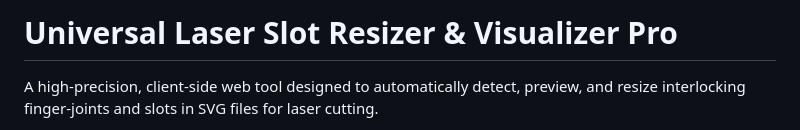
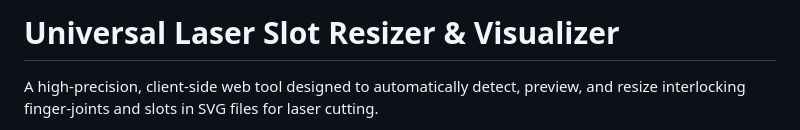
Before and after one commit to kolozsip/LaserCutResize, a Markdown page: README.md, the part around the change. Rendered like a GitHub page.

```diff
--- a/README.md
+++ b/README.md
@@ -1,4 +1,4 @@
-# Universal Laser Slot Resizer & Visualizer Pro
+# Universal Laser Slot Resizer & Visualizer
 
 A high-precision, client-side web tool designed to automatically detect, preview, and resize interlocking finger-joints and slots in SVG files for laser cutting.
 
```
